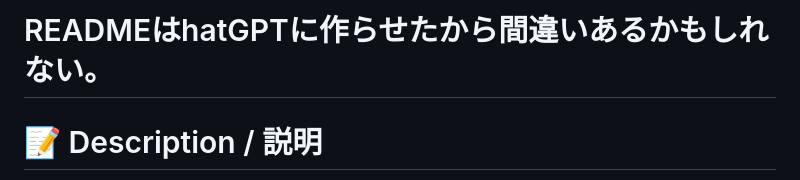
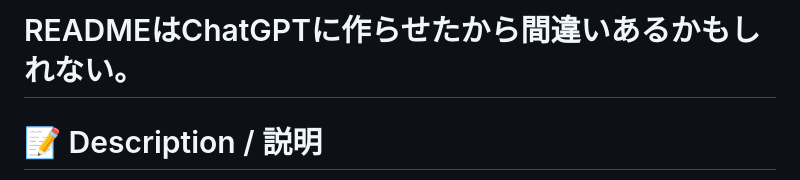
Before and after one commit to sosuku325/HousouPages, a Markdown page: README.md, the part around the change. Rendered like a GitHub page.

```diff
--- a/README.md
+++ b/README.md
@@ -1,4 +1,4 @@
-# READMEはhatGPTに作らせたから間違いあるかもしれない。
+# READMEはChatGPTに作らせたから間違いあるかもしれない。
 
 # 📝 Description / 説明
 As a member of the school broadcasting committee, I developed this web application to make it easy for students to send song requests online.
```
